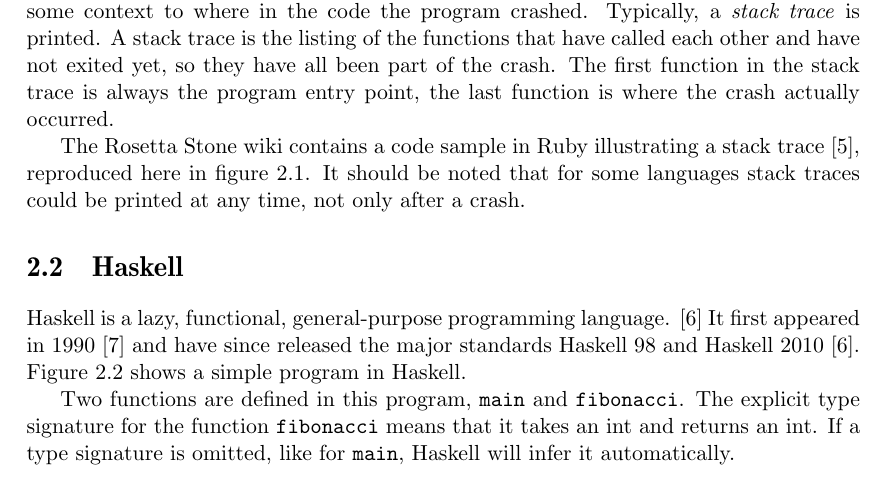
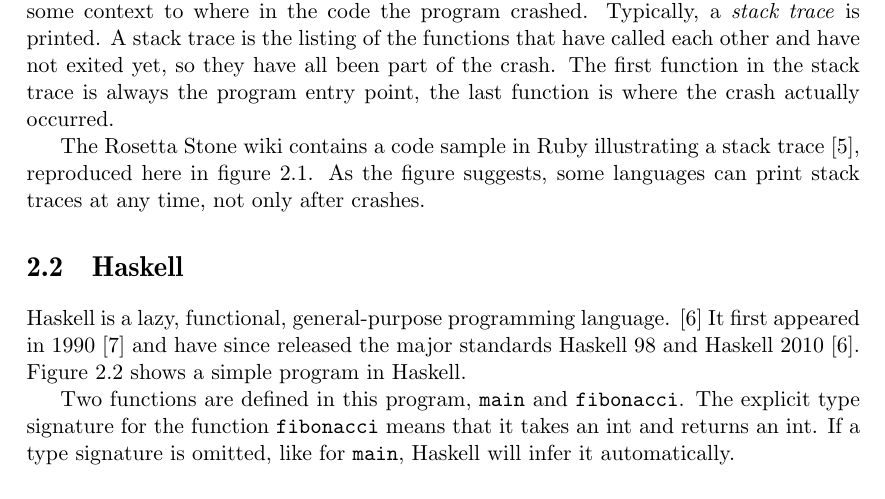
Before and after one commit to Tarrasch/exjobb, a LaTeX thesis (report/main.tex, which reads report/include/background.tex): part of page 4 of 17, cut so that both start at the same text. Compiled offline with pdfLaTeX.

Commit message:
Rephrase

```diff
--- a/report/include/background.tex
+++ b/report/include/background.tex
@@ -14,8 +14,8 @@ crash actually occurred.
 
 The Rosetta Stone wiki contains a code sample in Ruby illustrating a stack
 trace \cite{rosetta_stone_st}, reproduced here in figure
-\ref{fig:ruby_stack_trace}. It should be noted that for some languages stack
-traces could be printed at any time, not only after a crash.
+\ref{fig:ruby_stack_trace}. As the figure suggests, some languages can print
+stack traces at any time, not only after crashes.
 
 \begin{figure}
   \begin{subfigure}[t]{0.5\textwidth}
```
